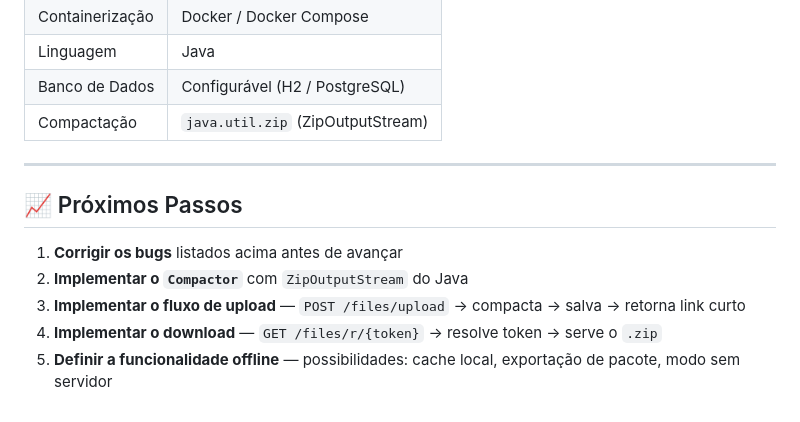
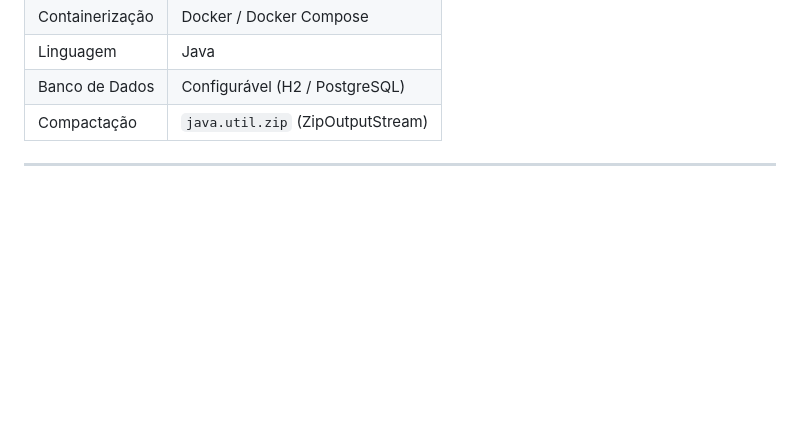
Before and after one commit to xubous/Nump, a Markdown page: README.md, the part around the change. GitHub-like rendering; blank space fills up the shorter version.

Commit message:
Delete 'Próximos Passos' section from README
Removed the 'Próximos Passos' section from README.

```diff
--- a/README.md
+++ b/README.md
@@ -175,11 +175,3 @@ Nump/
 | Compactação | `java.util.zip` (ZipOutputStream) |
 
 ---
-
-## 📈 Próximos Passos
-
-1. **Corrigir os bugs** listados acima antes de avançar
-2. **Implementar o `Compactor`** com `ZipOutputStream` do Java
-3. **Implementar o fluxo de upload** — `POST /files/upload` → compacta → salva → retorna link curto
-4. **Implementar o download** — `GET /files/r/{token}` → resolve token → serve o `.zip`
-5. **Definir a funcionalidade offline** — possibilidades: cache local, exportação de pacote, modo sem servidor
```
